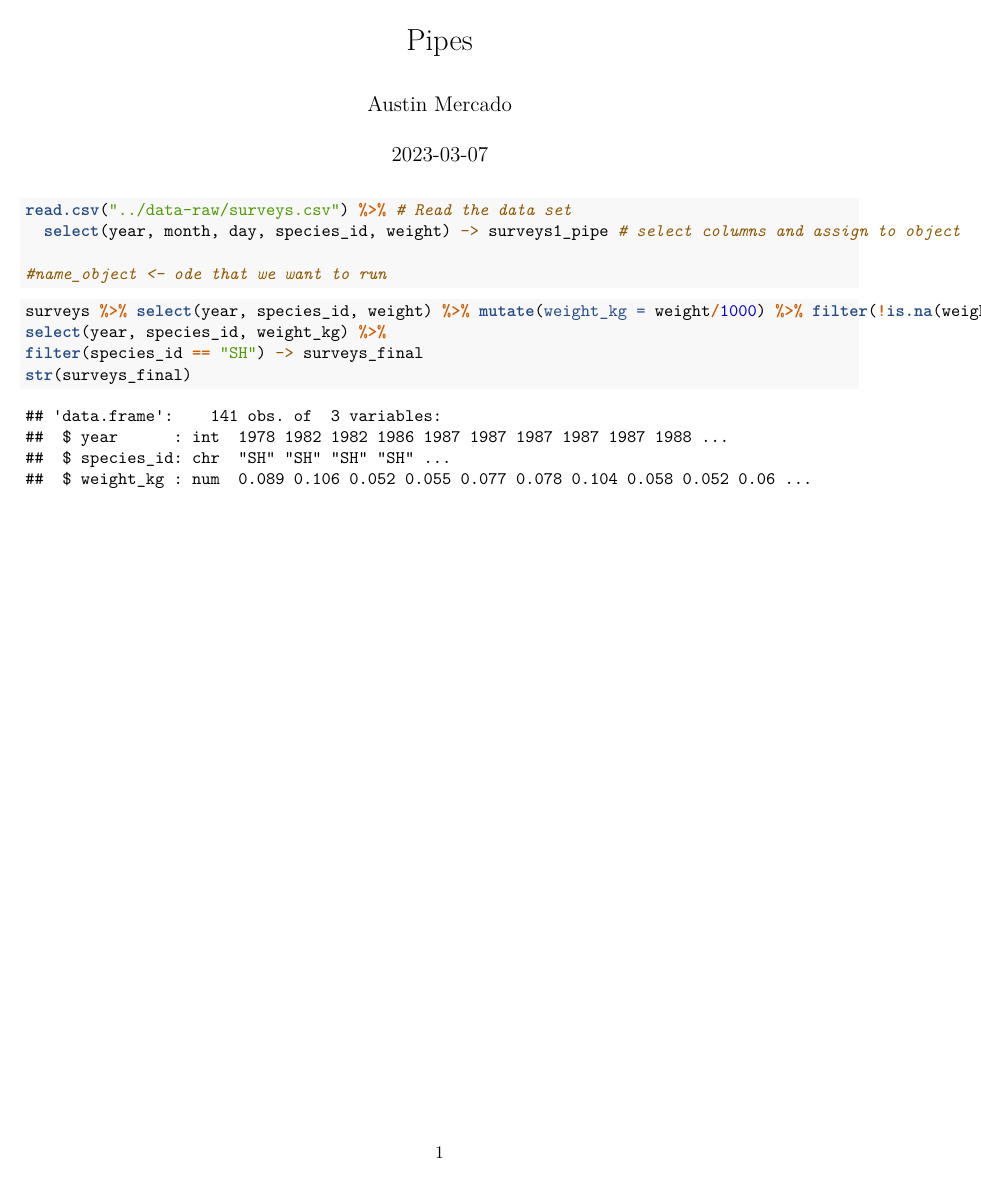
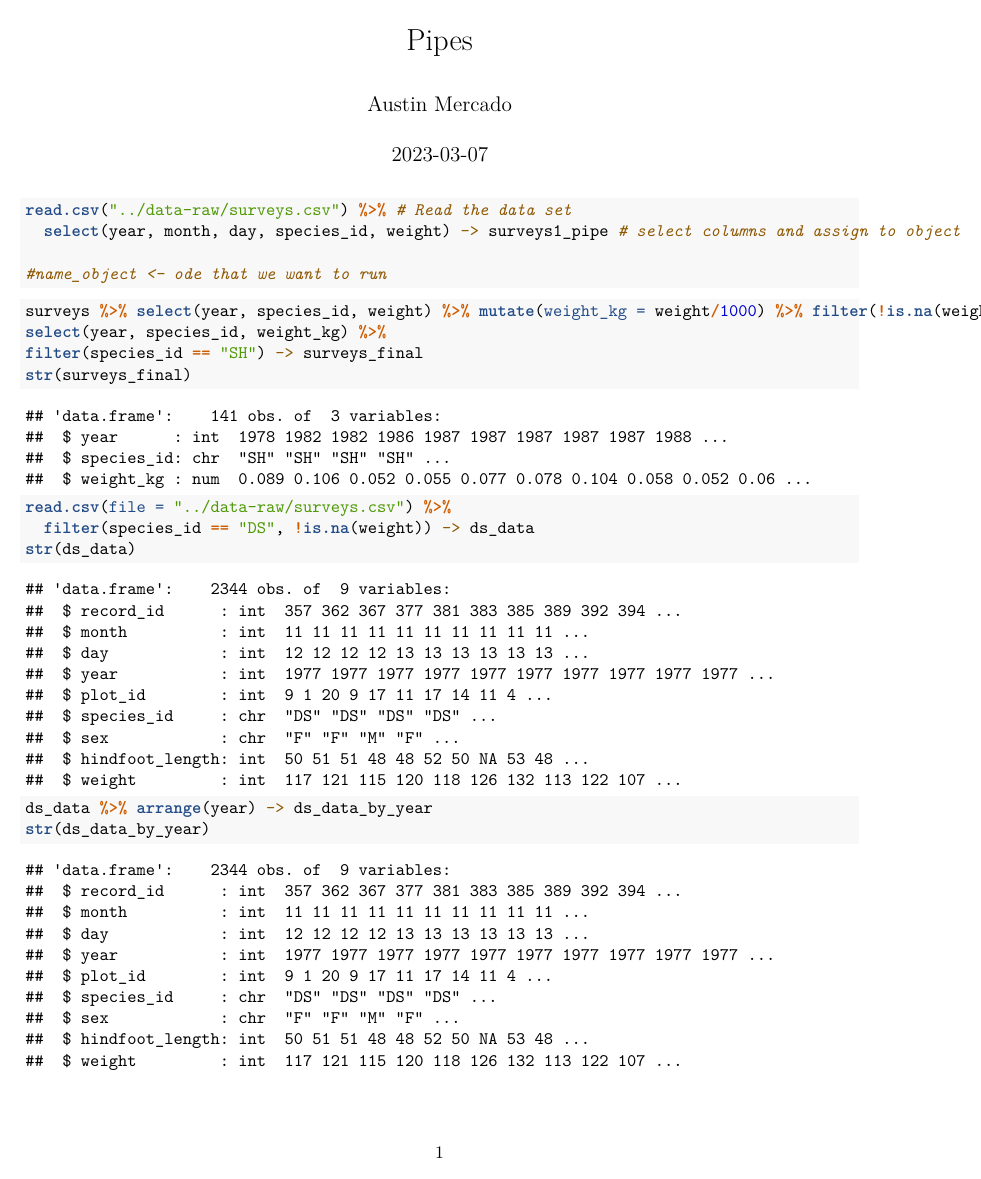
Before and after one commit to CyberneticPanda/Spring2023, an R Markdown document (Documents/wrangling-pipes.Rmd): the whole page before the commit and page 1 of 2 after it. Rendered offline with R 4.5, knitr and Pandoc, then LaTeX, with nearby package versions.

Commit message:
Excercise 3 finished

````diff
--- a/Documents/wrangling-pipes.Rmd
+++ b/Documents/wrangling-pipes.Rmd
@@ -26,3 +26,10 @@ select(year, species_id, weight_kg) %>%
 filter(species_id == "SH") -> surveys_final
 str(surveys_final)
 ```
+
+```{r}
+read.csv(file = "../data-raw/surveys.csv") %>%
+  filter(species_id == "DS", !is.na(weight)) -> ds_data
+str(ds_data)
+ds_data %>% arrange(year) -> ds_data_by_year
+str(ds_data_by_year)
````
Also changed, not shown: Documents/wrangling-pipes.Rmd (3 more changed lines).
